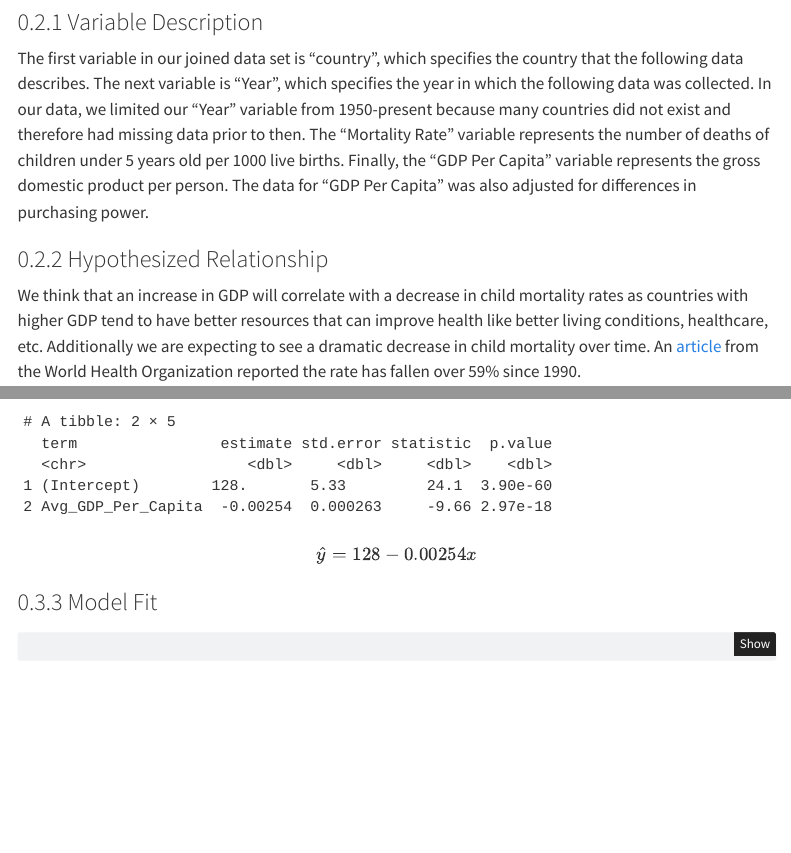
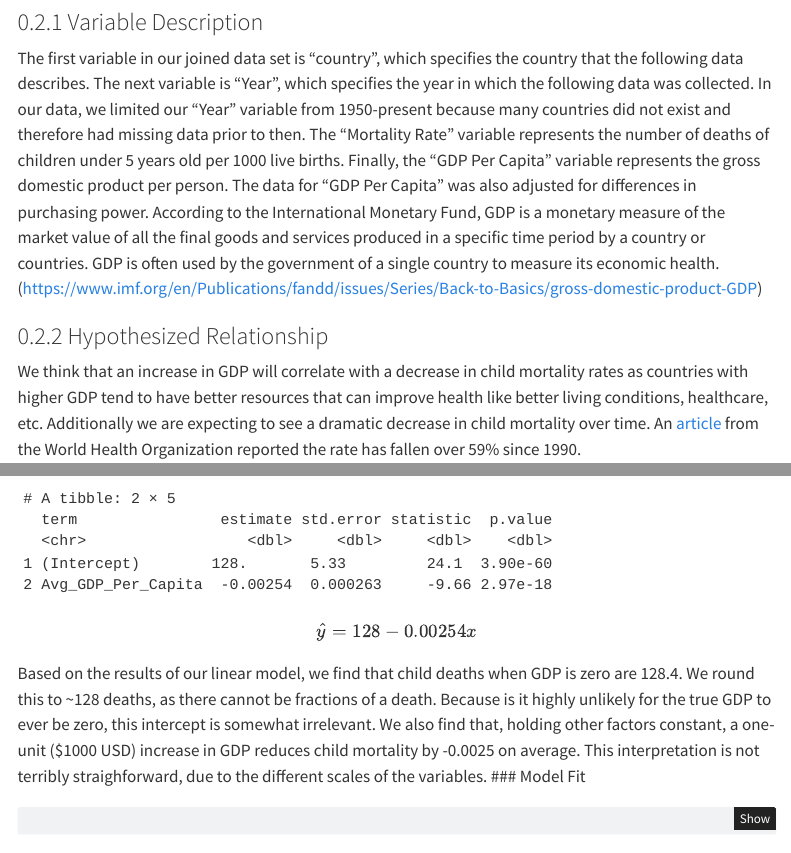
Before and after one commit to vilinh/stat-331-proj, a Quarto document (stat-331-proj.qmd): the page in a window 1100 px wide, from 1000 px down, and a second part further down, joined at a grey line. Rendered offline with R 4.5, knitr and Pandoc in place of Quarto, with nearby package versions; code that draws random numbers runs with fixed seeds of ours; menus at the side of the page are left out.

Commit message:
some text edits

````diff
--- a/stat-331-proj.qmd
+++ b/stat-331-proj.qmd
@@ -120,7 +120,9 @@ which the following data was collected. In our data, we limited our "Year" varia
 then. The "Mortality Rate" variable represents the number of deaths of children under
 5 years old per 1000 live births. Finally, the "GDP Per Capita" variable represents the
 gross domestic product per person. The data for "GDP Per Capita" was also adjusted for
-differences in purchasing power.
+differences in purchasing power. According to the International Monetary Fund, GDP is a monetary measure of the market value of all the final goods and services produced in a specific time period by a country or countries. GDP is  often used by the government of a single country to measure its economic health.(https://www.imf.org/en/Publications/fandd/issues/Series/Back-to-Basics/gross-domestic-product-GDP)
+
+
 
 ### Hypothesized Relationship
 
@@ -188,7 +190,7 @@ mortalitygdp_lm <- lm(Avg_Mortality_Rate ~ Avg_GDP_Per_Capita,
 tidy(mortalitygdp_lm)
 ```
 $$\hat{y} = 128 - 0.00254x$$
-
+Based on the results of our linear model, we find that child deaths when GDP is zero are 128.4. We round this to ~128 deaths, as there cannot be fractions of a death. Because is it highly unlikely for the true GDP to ever be zero, this intercept is somewhat irrelevant. We also find that, holding other factors constant, a one-unit ($1000 USD) increase in GDP reduces child mortality by -0.0025 on average. This interpretation is not terribly straighforward, due to the different scales of the variables.
 ### Model Fit
 
 ```{r}
````
